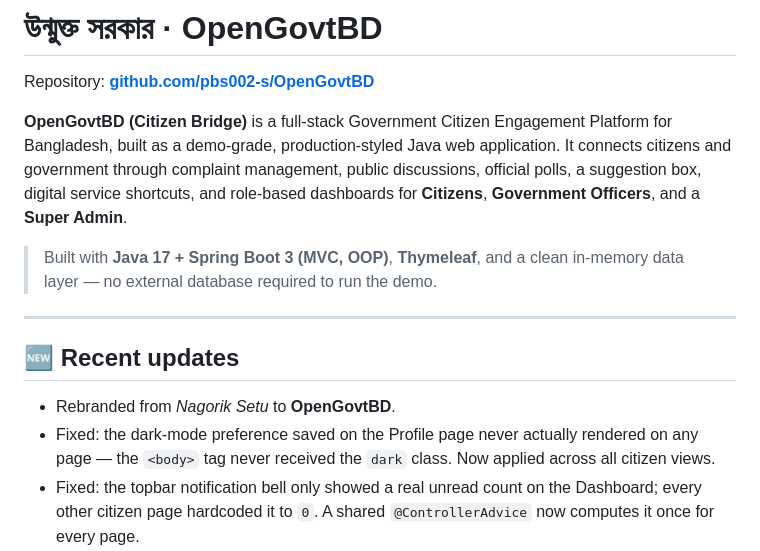
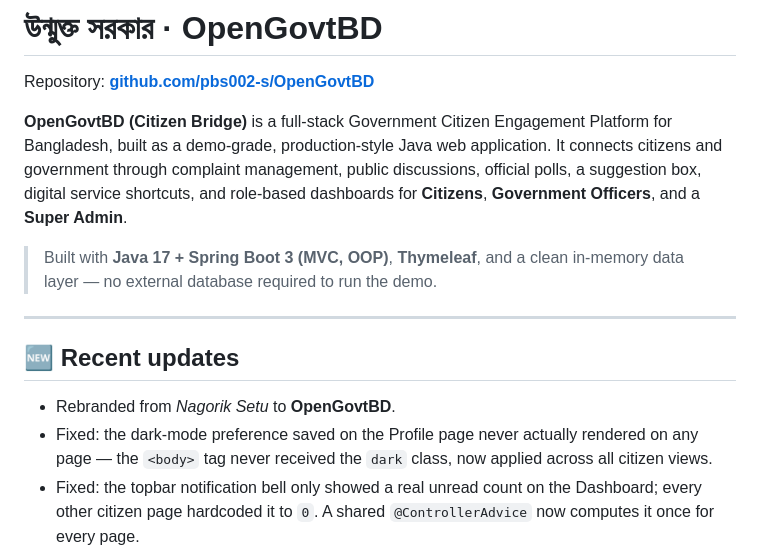
Before and after one commit to Pronob155/OpenGovtBD, a Markdown page: README.md, the part around one of its changes. Drawn GitHub-style.

Commit message:
Update README.md
Corrected minor grammatical issues and formatting in the README.

```diff
--- a/README.md
+++ b/README.md
@@ -2,7 +2,7 @@
 
 Repository: **[github.com/pbs002-s/OpenGovtBD](https://github.com/pbs002-s/OpenGovtBD)**
 
-**OpenGovtBD (Citizen Bridge)** is a full-stack Government Citizen Engagement Platform for Bangladesh, built as a demo-grade, production-styled Java web application. It connects citizens and government through complaint management, public discussions, official polls, a suggestion box, digital service shortcuts, and role-based dashboards for **Citizens**, **Government Officers**, and a **Super Admin**.
+**OpenGovtBD (Citizen Bridge)** is a full-stack Government Citizen Engagement Platform for Bangladesh, built as a demo-grade, production-style Java web application. It connects citizens and government through complaint management, public discussions, official polls, a suggestion box, digital service shortcuts, and role-based dashboards for **Citizens**, **Government Officers**, and a **Super Admin**.
 
 > Built with **Java 17 + Spring Boot 3 (MVC, OOP)**, **Thymeleaf**, and a clean in-memory data layer — no external database required to run the demo.
 
@@ -11,7 +11,7 @@ Repository: **[github.com/pbs002-s/OpenGovtBD](https://github.com/pbs002-s/OpenG
 ## 🆕 Recent updates
 
 - Rebranded from *Nagorik Setu* to **OpenGovtBD**.
-- Fixed: the dark-mode preference saved on the Profile page never actually rendered on any page — the `<body>` tag never received the `dark` class. Now applied across all citizen views.
+- Fixed: the dark-mode preference saved on the Profile page never actually rendered on any page — the `<body>` tag never received the `dark` class, now applied across all citizen views.
 - Fixed: the topbar notification bell only showed a real unread count on the Dashboard; every other citizen page hardcoded it to `0`. A shared `@ControllerAdvice` now computes it once for every page.
 - Added: an instant dark-mode switch in the citizen sidebar (posts to `/citizen/theme/toggle` and redirects back to the current page), plus a matching toggle-switch component styled to replace the old plain checkbox on the Profile page.
 
```
Also changed, not shown: other parts of README.md (+1 -1 lines).
